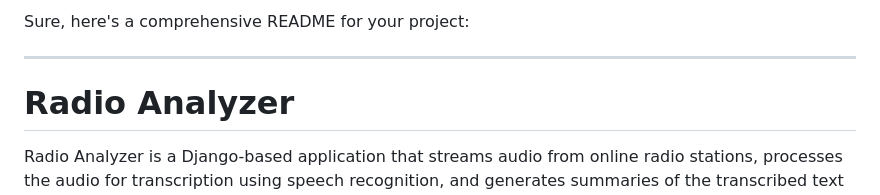
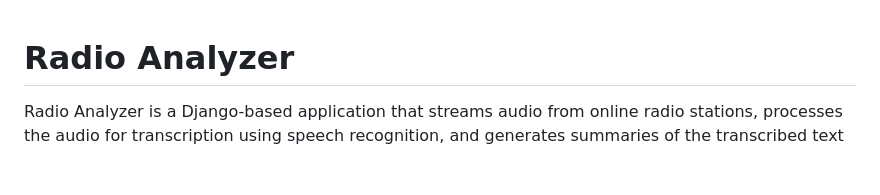
Before and after one commit to mklemos/radio_analyzer, a Markdown page: README.md, the part around the change. Drawn GitHub-style; blank space fills up the shorter version.

```diff
--- a/README.md
+++ b/README.md
@@ -1,6 +1,3 @@
-Sure, here's a comprehensive README for your project:
-
----
 
 # Radio Analyzer
 
```
